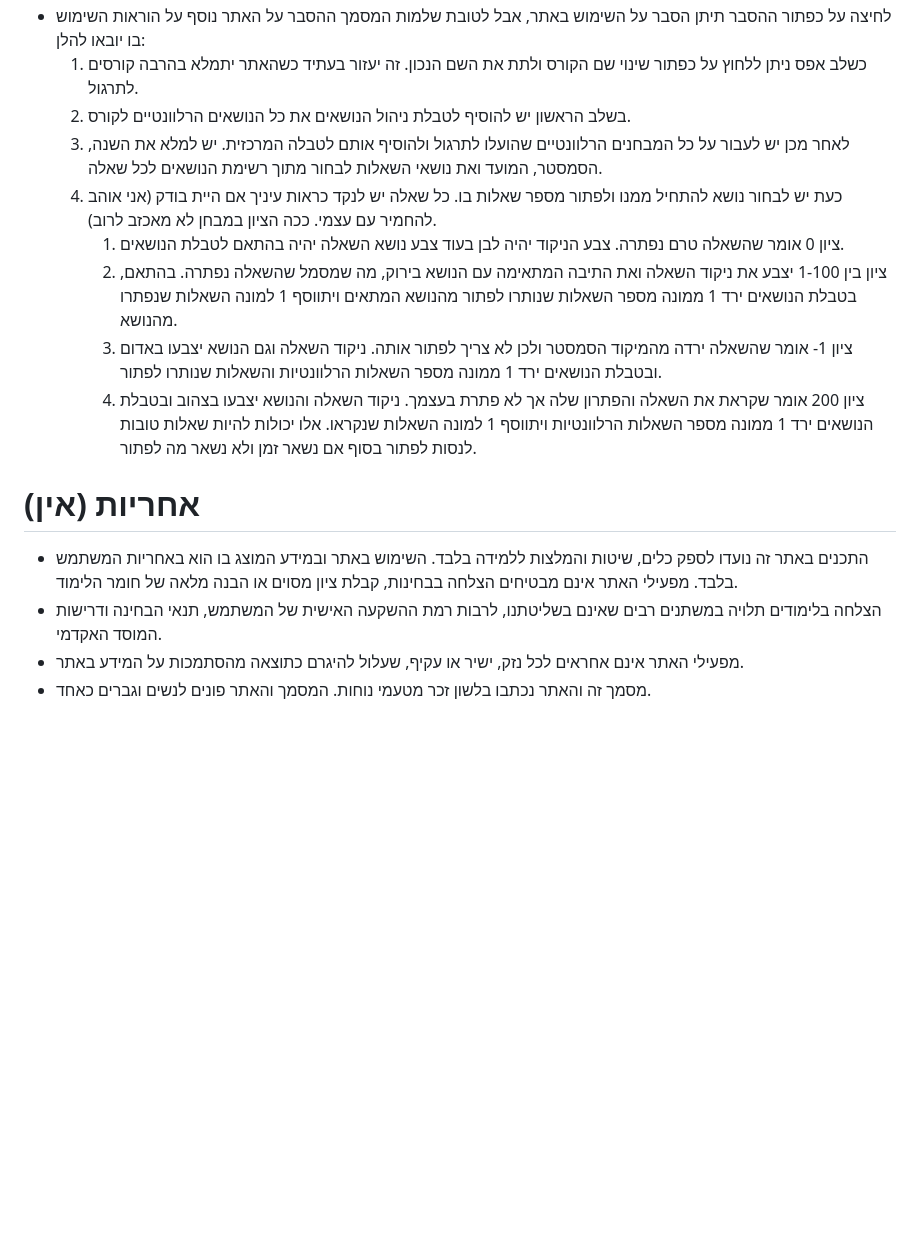
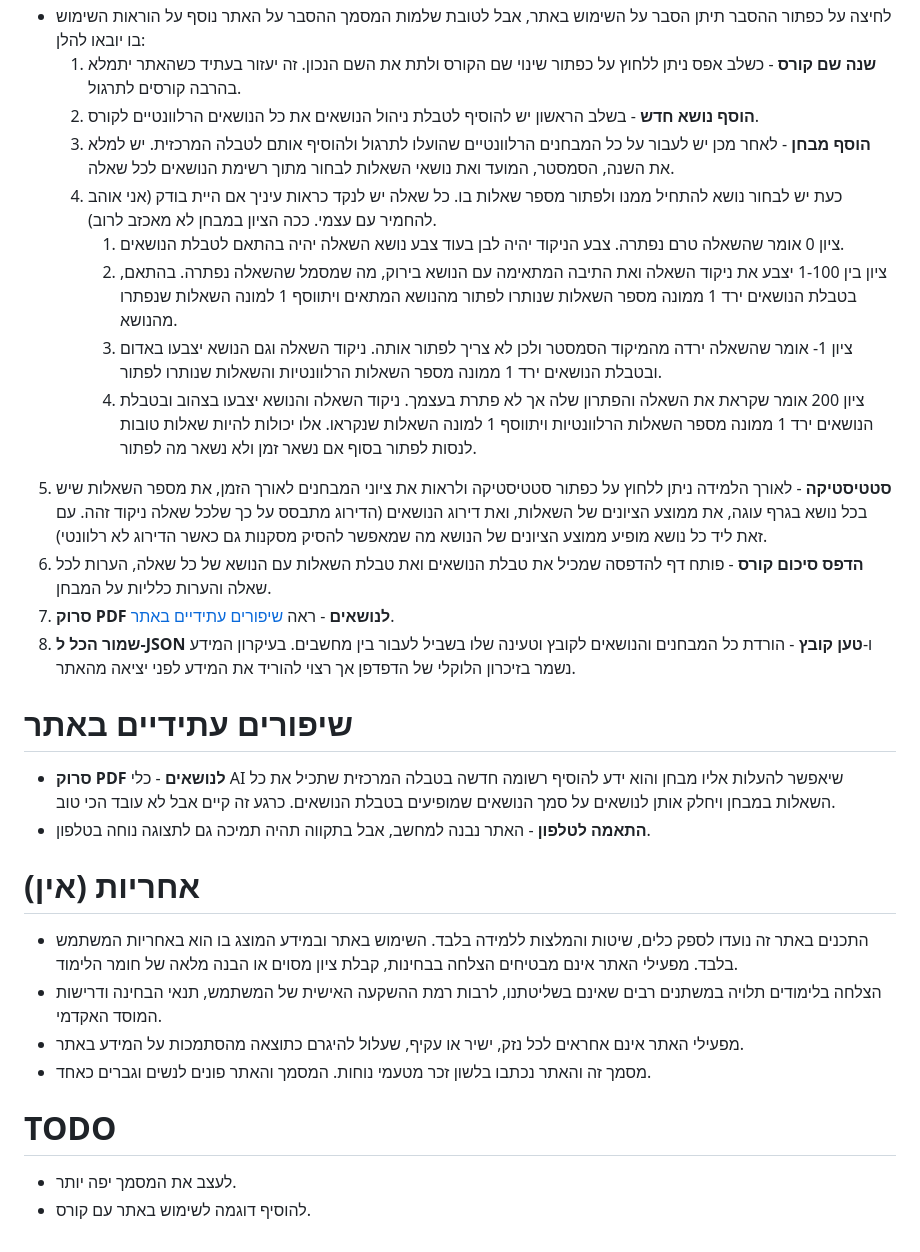
Before and after one commit to DanielL100/learnHowToLearn, a Markdown page: README.md, the part around the change. GitHub-like rendering; blank space fills up the shorter version.

```diff
--- a/README.md
+++ b/README.md
@@ -54,17 +54,29 @@
 - בכניסה הראשונה האתר יראה כך:
 ![first time web](images/empty_web.png)
 - לחיצה על כפתור ההסבר תיתן הסבר על השימוש באתר, אבל לטובת שלמות המסמך ההסבר על האתר נוסף על הוראות השימוש בו יובאו להלן:
-  1. כשלב אפס ניתן ללחוץ על כפתור שינוי שם הקורס ולתת את השם הנכון. זה יעזור בעתיד כשהאתר יתמלא בהרבה קורסים לתרגול.
-  2. בשלב הראשון יש להוסיף לטבלת ניהול הנושאים את כל הנושאים הרלוונטיים לקורס.
-  3. לאחר מכן יש לעבור על כל המבחנים הרלוונטיים שהועלו לתרגול ולהוסיף אותם לטבלה המרכזית. יש למלא את השנה, הסמסטר, המועד ואת נושאי השאלות לבחור מתוך רשימת הנושאים לכל שאלה.
+  1. **שנה שם קורס** - כשלב אפס ניתן ללחוץ על כפתור שינוי שם הקורס ולתת את השם הנכון. זה יעזור בעתיד כשהאתר יתמלא בהרבה קורסים לתרגול.
+  2. **הוסף נושא חדש** - בשלב הראשון יש להוסיף לטבלת ניהול הנושאים את כל הנושאים הרלוונטיים לקורס.
+  3. **הוסף מבחן** - לאחר מכן יש לעבור על כל המבחנים הרלוונטיים שהועלו לתרגול ולהוסיף אותם לטבלה המרכזית. יש למלא את השנה, הסמסטר, המועד ואת נושאי השאלות לבחור מתוך רשימת הנושאים לכל שאלה.
   4. כעת יש לבחור נושא להתחיל ממנו ולפתור מספר שאלות בו. כל שאלה יש לנקד כראות עיניך אם היית בודק (אני אוהב להחמיר עם עצמי. ככה הציון במבחן לא מאכזב לרוב).
       1. ציון 0 אומר שהשאלה טרם נפתרה. צבע הניקוד יהיה לבן בעוד צבע נושא השאלה יהיה בהתאם לטבלת הנושאים.
       2. ציון בין 1-100 יצבע את ניקוד השאלה ואת התיבה המתאימה עם הנושא בירוק, מה שמסמל שהשאלה נפתרה. בהתאם, בטבלת הנושאים ירד 1 ממונה מספר השאלות שנותרו לפתור מהנושא המתאים ויתווסף 1 למונה השאלות שנפתרו מהנושא.
       3. ציון 1- אומר שהשאלה ירדה מהמיקוד הסמסטר ולכן לא צריך לפתור אותה. ניקוד השאלה וגם הנושא יצבעו באדום ובטבלת הנושאים ירד 1 ממונה מספר השאלות הרלוונטיות והשאלות שנותרו לפתור.
       4. ציון 200 אומר שקראת את השאלה והפתרון שלה אך לא פתרת בעצמך. ניקוד השאלה והנושא יצבעו בצהוב ובטבלת הנושאים ירד 1 ממונה מספר השאלות הרלוונטיות ויתווסף 1 למונה השאלות שנקראו. אלו יכולות להיות שאלות טובות לנסות לפתור בסוף אם נשאר זמן ולא נשאר מה לפתור.
+5. **סטטיסטיקה** - לאורך הלמידה ניתן ללחוץ על כפתור סטטיסטיקה ולראות את ציוני המבחנים לאורך הזמן, את מספר השאלות שיש בכל נושא בגרף עוגה, את ממוצע הציונים של השאלות, ואת דירוג הנושאים (הדירוג מתבסס על כך שלכל שאלה ניקוד זהה. עם זאת ליד כל נושא מופיע ממוצע הציונים של הנושא מה שמאפשר להסיק מסקנות גם כאשר הדירוג לא רלוונטי).
+6.  **הדפס סיכום קורס** - פותח דף להדפסה שמכיל את טבלת הנושאים ואת טבלת השאלות עם הנושא של כל שאלה, הערות לכל שאלה והערות כלליות על המבחן.
+7.  **סרוק PDF לנושאים** - ראה [שיפורים עתידיים באתר](#שיפורים-עתידיים-באתר).
+8.  **שמור הכל ל-JSON** ו-**טען קובץ** - הורדת כל המבחנים והנושאים לקובץ וטעינה שלו בשביל לעבור בין מחשבים. בעיקרון המידע נשמר בזיכרון הלוקלי של הדפדפן אך רצוי להוריד את המידע לפני יציאה מהאתר.
+
+# שיפורים עתידיים באתר
+- **סרוק PDF לנושאים** - כלי AI שיאפשר להעלות אליו מבחן והוא ידע להוסיף רשומה חדשה בטבלה המרכזית שתכיל את כל השאלות במבחן ויחלק אותן לנושאים על סמך הנושאים שמופיעים בטבלת הנושאים. כרגע זה קיים אבל לא עובד הכי טוב.
+- **התאמה לטלפון** - האתר נבנה למחשב, אבל בתקווה תהיה תמיכה גם לתצוגה נוחה בטלפון.
 
 # (אין) אחריות
 - התכנים באתר זה נועדו לספק כלים, שיטות והמלצות ללמידה בלבד. השימוש באתר ובמידע המוצג בו הוא באחריות המשתמש בלבד. מפעילי האתר אינם מבטיחים הצלחה בבחינות, קבלת ציון מסוים או הבנה מלאה של חומר הלימוד.
 - הצלחה בלימודים תלויה במשתנים רבים שאינם בשליטתנו, לרבות רמת ההשקעה האישית של המשתמש, תנאי הבחינה ודרישות המוסד האקדמי.
 - מפעילי האתר אינם אחראים לכל נזק, ישיר או עקיף, שעלול להיגרם כתוצאה מהסתמכות על המידע באתר.
 - מסמך זה והאתר נכתבו בלשון זכר מטעמי נוחות. המסמך והאתר פונים לנשים וגברים כאחד.
+
+# TODO
+- לעצב את המסמך יפה יותר.
+- להוסיף דוגמה לשימוש באתר עם קורס.
```
